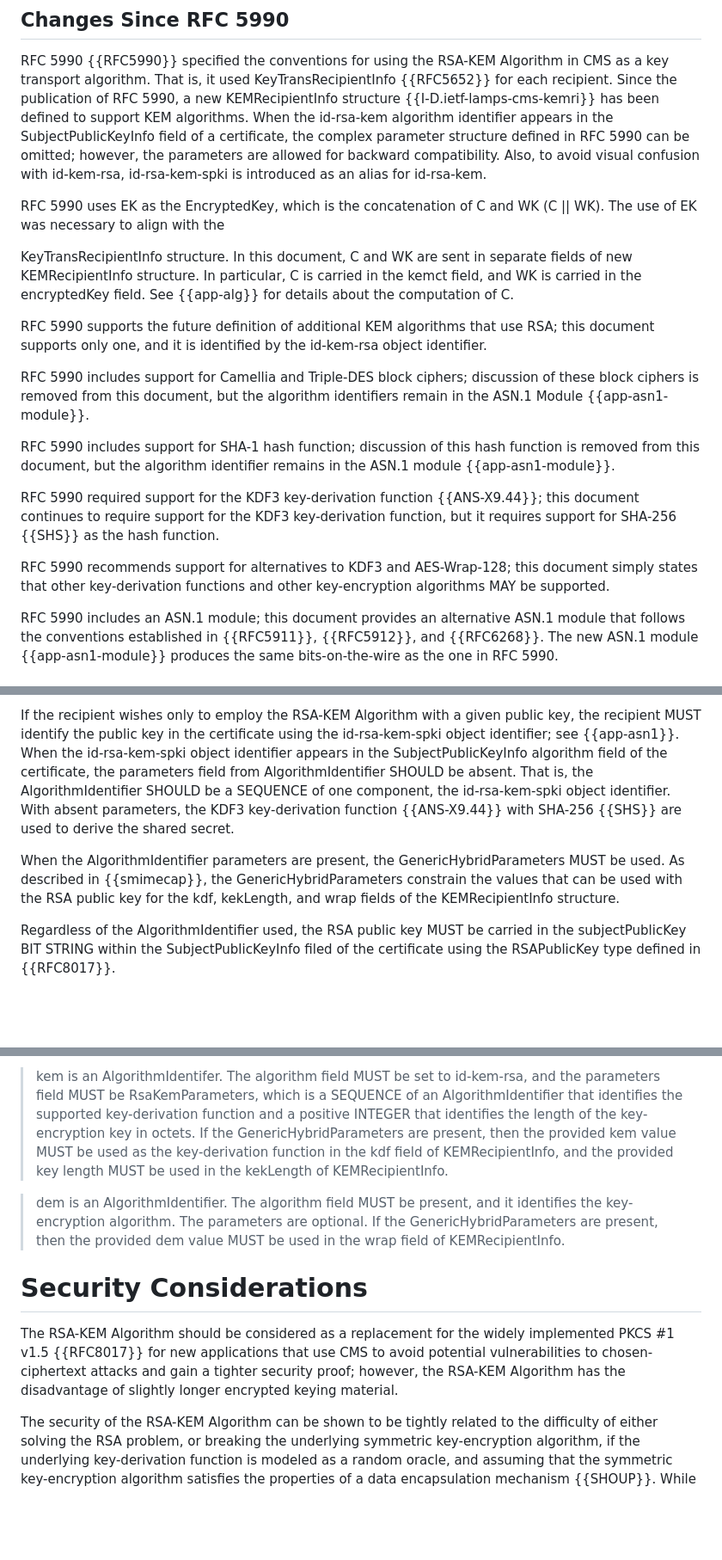
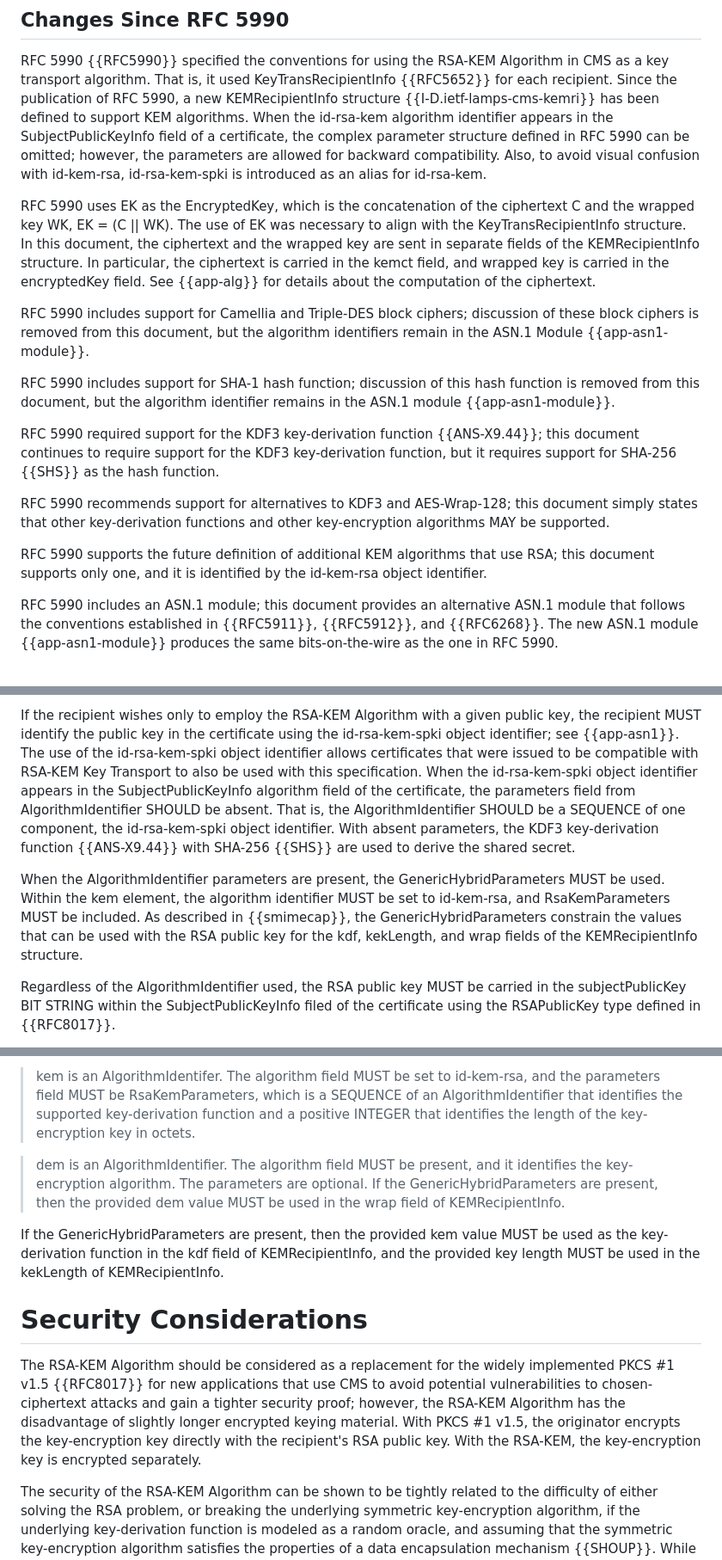
Before and after one commit to lamps-wg/rfc5990bis, a Markdown page: draft-ietf-lamps-rfc5990bis.md, 3 parts joined by grey strips. Shown at 86% size. Drawn GitHub-style; blank space fills up the shorter version.

Commit message:
Resolve comments from Peter C. (#9)

```diff
--- a/draft-ietf-lamps-rfc5990bis.md
+++ b/draft-ietf-lamps-rfc5990bis.md
@@ -343,32 +343,32 @@ backward compatibility.  Also, to avoid visual confusion with id-kem-rsa,
 id-rsa-kem-spki is introduced as an alias for id-rsa-kem.
 
 RFC 5990 uses EK as the EncryptedKey, which is the concatenation of
-C and WK (C || WK).  The use of EK was necessary to align with the
-
-KeyTransRecipientInfo structure.  In this document, C and WK are sent
-in separate fields of new KEMRecipientInfo structure.  In particular,
-C is carried in the kemct field, and WK is carried in the encryptedKey
-field.  See {{app-alg}} for details about the computation of C.
+the ciphertext C and the wrapped key WK, EK = (C || WK).  The use of EK was
+necessary to align with the KeyTransRecipientInfo structure.  In this
+document, the ciphertext and the wrapped key are sent in separate fields of
+the KEMRecipientInfo structure.  In particular, the ciphertext is carried in
+the kemct field, and wrapped key is carried in the encryptedKey
+field.  See {{app-alg}} for details about the computation of the ciphertext.
+
+RFC 5990 includes support for Camellia and Triple-DES block ciphers;
+discussion of these block ciphers is removed from this document, but
+the algorithm identifiers remain in the ASN.1 Module {{app-asn1-module}}.
+
+RFC 5990 includes support for SHA-1 hash function; discussion of this
+hash function is removed from this document, but the algorithm identifier
+remains in the ASN.1 module {{app-asn1-module}}.
+
+RFC 5990 required support for the KDF3 key-derivation function {{ANS-X9.44}};
+this document continues to require support for the KDF3 key-derivation function,
+but it requires support for SHA-256 {{SHS}} as the hash function.
+
+RFC 5990 recommends support for alternatives to KDF3 and AES-Wrap-128;
+this document simply states that other key-derivation functions and other
+key-encryption algorithms MAY be supported.
 
 RFC 5990 supports the future definition of additional KEM algorithms that
 use RSA; this document supports only one, and it is identified by the
 id-kem-rsa object identifier.
-
-RFC 5990 includes support for Camellia and Triple-DES block ciphers;
-discussion of these block ciphers is removed from this document, but
-the algorithm identifiers remain in the ASN.1 Module {{app-asn1-module}}.
-
-RFC 5990 includes support for SHA-1 hash function; discussion of this
-hash function is removed from this document, but the algorithm identifier
-remains in the ASN.1 module {{app-asn1-module}}.
-
-RFC 5990 required support for the KDF3 key-derivation function {{ANS-X9.44}};
-this document continues to require support for the KDF3 key-derivation function,
-but it requires support for SHA-256 {{SHS}} as the hash function.
-
-RFC 5990 recommends support for alternatives to KDF3 and AES-Wrap-128;
-this document simply states that other key-derivation functions and other
-key-encryption algorithms MAY be supported.
 
 RFC 5990 includes an ASN.1 module; this document provides an alternative
 ASN.1 module that follows the conventions established in {{RFC5911}},
@@ -455,19 +455,23 @@ extension as specified in {{RFC4262}}.
 
 If the recipient wishes only to employ the RSA-KEM Algorithm with a given
 public key, the recipient MUST identify the public key in the certificate
-using the id-rsa-kem-spki object identifier; see {{app-asn1}}.  When the
-id-rsa-kem-spki object identifier appears in the SubjectPublicKeyInfo algorithm
-field of the certificate, the parameters field from AlgorithmIdentifier
-SHOULD be absent.  That is, the AlgorithmIdentifier SHOULD be a SEQUENCE of
-one component, the id-rsa-kem-spki object identifier.  With absent parameters,
-the KDF3 key-derivation function {{ANS-X9.44}} with SHA-256 {{SHS}} are used
-to derive the shared secret.
+using the id-rsa-kem-spki object identifier; see {{app-asn1}}.  The use
+of the id-rsa-kem-spki object identifier allows certificates that were
+issued to be compatible with RSA-KEM Key Transport to also be used with
+this specification.  When the id-rsa-kem-spki object identifier appears
+in the SubjectPublicKeyInfo algorithm field of the certificate, the
+parameters field from AlgorithmIdentifier SHOULD be absent.  That is, the
+AlgorithmIdentifier SHOULD be a SEQUENCE of one component, the
+id-rsa-kem-spki object identifier.  With absent parameters, the KDF3
+key-derivation function {{ANS-X9.44}} with SHA-256 {{SHS}} are used to
+derive the shared secret.
 
 When the AlgorithmIdentifier parameters are present, the
-GenericHybridParameters MUST be used.  As described in {{smimecap}},
-the GenericHybridParameters constrain the values that can be used with the
-RSA public key for the kdf, kekLength, and wrap fields of the KEMRecipientInfo
-structure.
+GenericHybridParameters MUST be used.  Within the kem element, the algorithm
+identifier MUST be set to id-kem-rsa, and RsaKemParameters MUST be included.
+As described in {{smimecap}}, the GenericHybridParameters constrain the values
+that can be used with the RSA public key for the kdf, kekLength, and wrap
+fields of the KEMRecipientInfo structure.
 
 Regardless of the AlgorithmIdentifier used, the RSA public key MUST be
 carried in the subjectPublicKey BIT STRING within the SubjectPublicKeyInfo
@@ -516,23 +520,27 @@ The fields of the GenericHybridParameters type have the following meanings:
 and the parameters field MUST be RsaKemParameters, which is a SEQUENCE of an
 AlgorithmIdentifier that identifies the supported key-derivation function
 and a positive INTEGER that identifies the length of the key-encryption
-key in octets.  If the GenericHybridParameters are present, then the
-provided kem value MUST be used as the key-derivation function in the
-kdf field of KEMRecipientInfo, and the provided key length MUST be used
-in the kekLength of KEMRecipientInfo.
+key in octets.
 
 > dem is an AlgorithmIdentifier.  The algorithm field MUST be present, and it
 identifies the key-encryption algorithm.  The parameters are optional.  If the
 GenericHybridParameters are present, then the provided dem value MUST be
 used in the wrap field of KEMRecipientInfo.
 
+If the GenericHybridParameters are present, then the provided kem value MUST
+be used as the key-derivation function in the kdf field of KEMRecipientInfo,
+and the provided key length MUST be used in the kekLength of KEMRecipientInfo.
+
 # Security Considerations
 
 The RSA-KEM Algorithm should be considered as a replacement for the
 widely implemented PKCS #1 v1.5 {{RFC8017}} for new applications
 that use CMS to avoid potential vulnerabilities to chosen-ciphertext
 attacks and gain a tighter security proof; however, the RSA-KEM Algorithm
-has the disadvantage of slightly longer encrypted keying material.
+has the disadvantage of slightly longer encrypted keying material.  With
+PKCS #1 v1.5, the originator encrypts the key-encryption key directly with
+the recipient's RSA public key.  With the RSA-KEM, the key-encryption key
+is encrypted separately.
 
 The security of the RSA-KEM Algorithm can be shown to be tightly related
 to the difficulty of either solving the RSA problem, or breaking the
```
Also changed, not shown: other parts of draft-ietf-lamps-rfc5990bis.md (+25 -12 lines).
